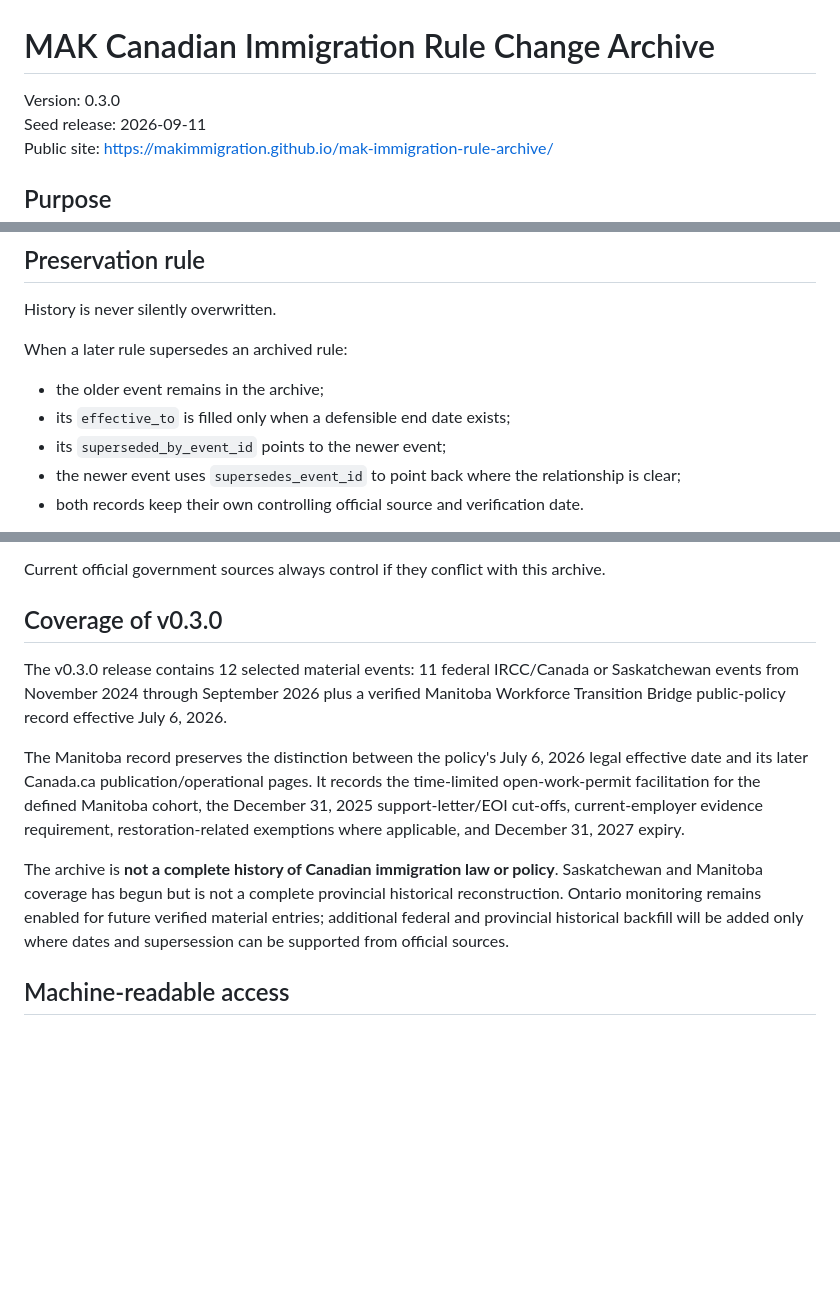
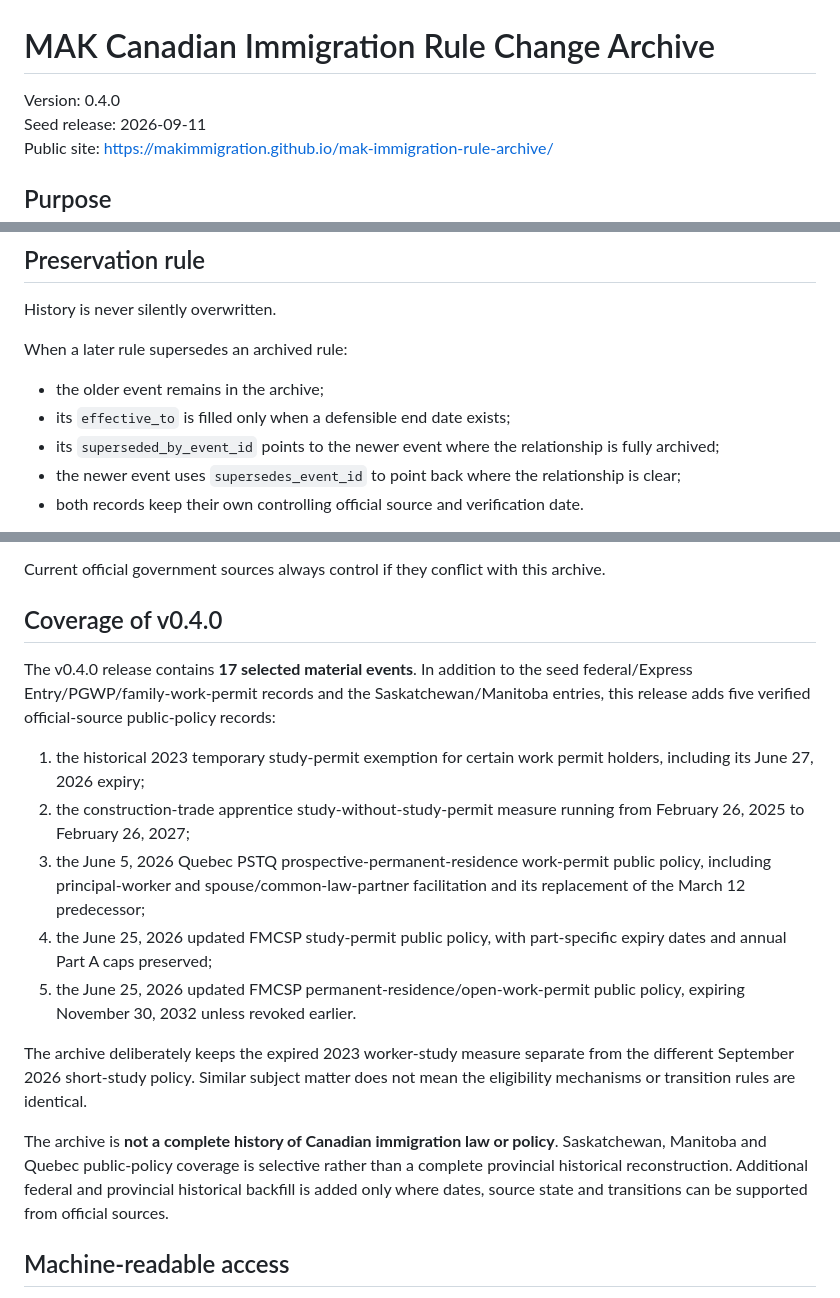
Before and after one commit to makimmigration/mak-immigration-rule-archive, a Markdown page: README.md, 3 parts joined by grey strips. Drawn GitHub-style; blank space fills up the shorter version.

Commit message:
Document v0.4.0 expanded public-policy coverage

```diff
--- a/README.md
+++ b/README.md
@@ -1,6 +1,6 @@
 # MAK Canadian Immigration Rule Change Archive
 
-Version: 0.3.0
+Version: 0.4.0
 Seed release: 2026-09-11
 Public site: https://makimmigration.github.io/mak-immigration-rule-archive/
 
@@ -29,7 +29,7 @@ When a later rule supersedes an archived rule:
 
 - the older event remains in the archive;
 - its `effective_to` is filled only when a defensible end date exists;
-- its `superseded_by_event_id` points to the newer event;
+- its `superseded_by_event_id` points to the newer event where the relationship is fully archived;
 - the newer event uses `supersedes_event_id` to point back where the relationship is clear;
 - both records keep their own controlling official source and verification date.
 
@@ -79,13 +79,19 @@ A result means the archive contains a verified record for that topic/date. A mis
 
 Current official government sources always control if they conflict with this archive.
 
-## Coverage of v0.3.0
+## Coverage of v0.4.0
 
-The v0.3.0 release contains 12 selected material events: 11 federal IRCC/Canada or Saskatchewan events from November 2024 through September 2026 plus a verified Manitoba Workforce Transition Bridge public-policy record effective July 6, 2026.
+The v0.4.0 release contains **17 selected material events**. In addition to the seed federal/Express Entry/PGWP/family-work-permit records and the Saskatchewan/Manitoba entries, this release adds five verified official-source public-policy records:
 
-The Manitoba record preserves the distinction between the policy's July 6, 2026 legal effective date and its later Canada.ca publication/operational pages. It records the time-limited open-work-permit facilitation for the defined Manitoba cohort, the December 31, 2025 support-letter/EOI cut-offs, current-employer evidence requirement, restoration-related exemptions where applicable, and December 31, 2027 expiry.
+1. the historical 2023 temporary study-permit exemption for certain work permit holders, including its June 27, 2026 expiry;
+2. the construction-trade apprentice study-without-study-permit measure running from February 26, 2025 to February 26, 2027;
+3. the June 5, 2026 Quebec PSTQ prospective-permanent-residence work-permit public policy, including principal-worker and spouse/common-law-partner facilitation and its replacement of the March 12 predecessor;
+4. the June 25, 2026 updated FMCSP study-permit public policy, with part-specific expiry dates and annual Part A caps preserved;
+5. the June 25, 2026 updated FMCSP permanent-residence/open-work-permit public policy, expiring November 30, 2032 unless revoked earlier.
 
-The archive is **not a complete history of Canadian immigration law or policy**. Saskatchewan and Manitoba coverage has begun but is not a complete provincial historical reconstruction. Ontario monitoring remains enabled for future verified material entries; additional federal and provincial historical backfill will be added only where dates and supersession can be supported from official sources.
+The archive deliberately keeps the expired 2023 worker-study measure separate from the different September 2026 short-study policy. Similar subject matter does not mean the eligibility mechanisms or transition rules are identical.
+
+The archive is **not a complete history of Canadian immigration law or policy**. Saskatchewan, Manitoba and Quebec public-policy coverage is selective rather than a complete provincial historical reconstruction. Additional federal and provincial historical backfill is added only where dates, source state and transitions can be supported from official sources.
 
 ## Machine-readable access
 
```
Also changed, not shown: other parts of README.md (+2 -2 lines).
